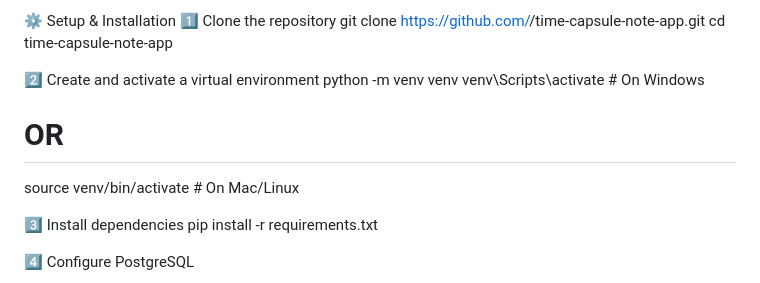
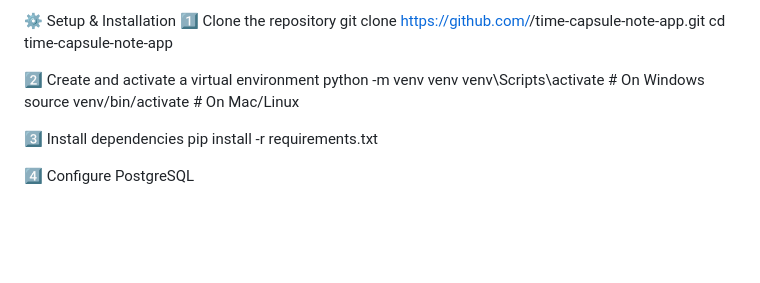
Before and after one commit to fadeelzy/Time-Capsule-Note-App, a Markdown page: README.md, the part around the change. GitHub-like rendering; blank space fills up the shorter version.

```diff
--- a/README.md
+++ b/README.md
@@ -71,7 +71,6 @@ cd time-capsule-note-app
 2️⃣ Create and activate a virtual environment
 python -m venv venv
 venv\Scripts\activate      # On Windows
-# OR
 source venv/bin/activate   # On Mac/Linux
 
 3️⃣ Install dependencies
```
